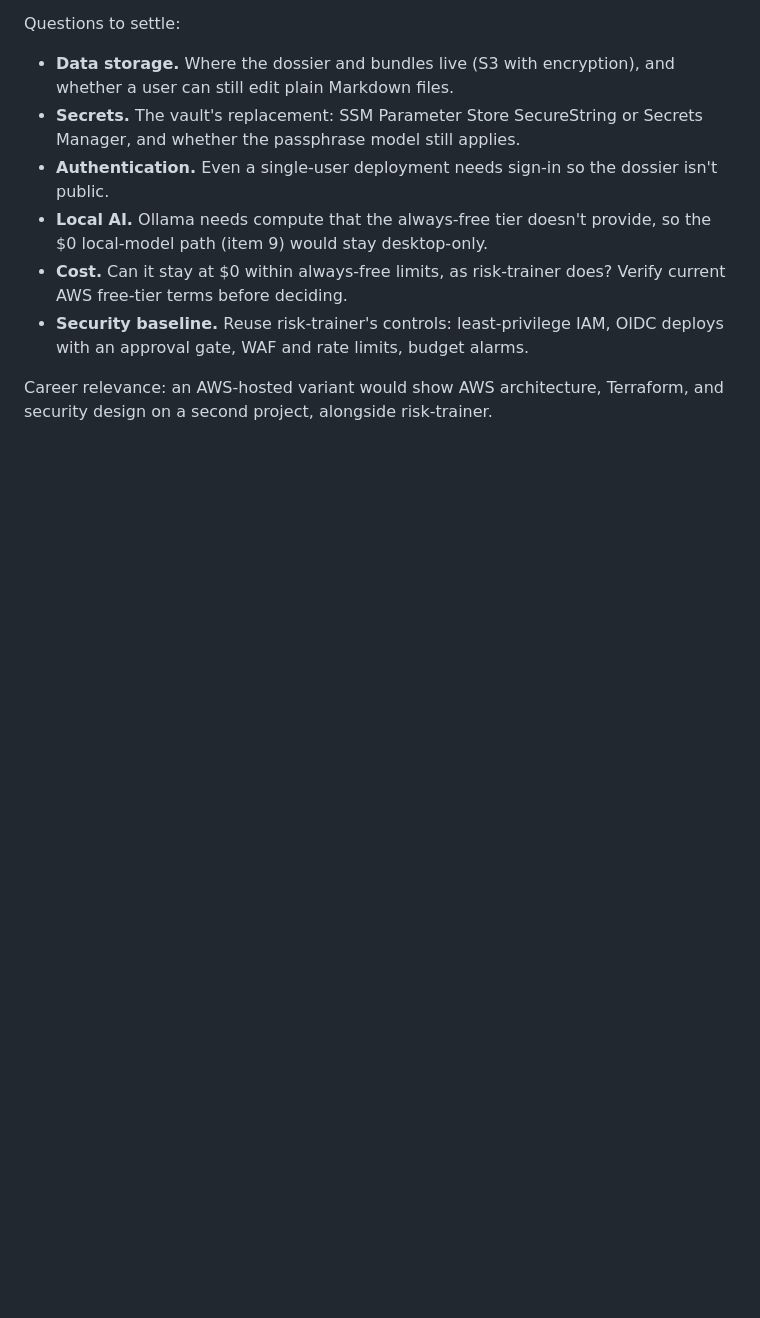
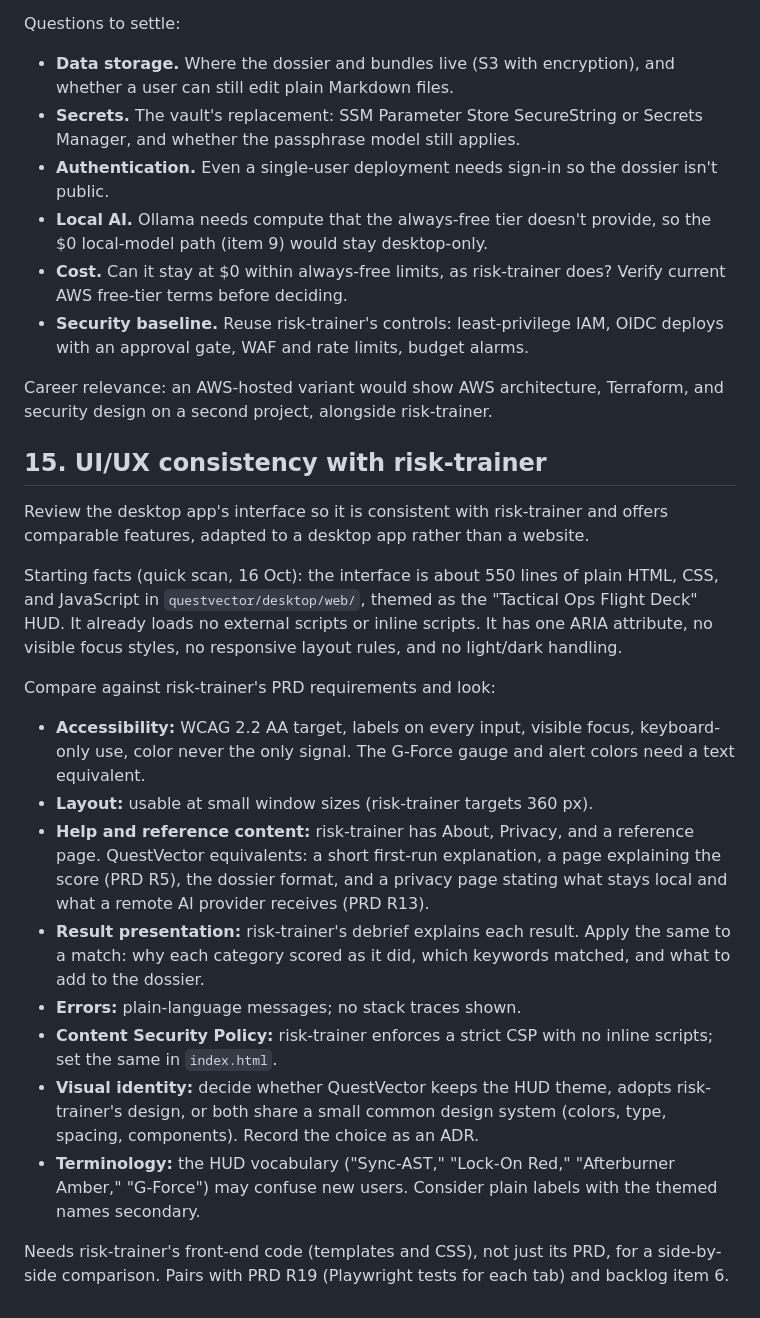
Before and after one commit to dustenatx/QuestVector, a Markdown page: docs/BACKLOG.md, the part around the change. GitHub-like rendering; blank space fills up the shorter version.

Commit message:
Backlog: UI/UX consistency with risk-trainer (item 15)
Co-Authored-By: Claude Opus 5.5 <noreply@anthropic.com>
Claude-Session: https://claude.ai/code/session_01Ba4LEceAFNjFHXAQaGWcBr

```diff
--- a/docs/BACKLOG.md
+++ b/docs/BACKLOG.md
@@ -227,3 +227,39 @@ Questions to settle:
 
 Career relevance: an AWS-hosted variant would show AWS architecture,
 Terraform, and security design on a second project, alongside risk-trainer.
+
+## 15. UI/UX consistency with risk-trainer
+Review the desktop app's interface so it is consistent with risk-trainer and
+offers comparable features, adapted to a desktop app rather than a website.
+
+Starting facts (quick scan, 16 Oct): the interface is about 550 lines of
+plain HTML, CSS, and JavaScript in `questvector/desktop/web/`, themed as the
+"Tactical Ops Flight Deck" HUD. It already loads no external scripts or
+inline scripts. It has one ARIA attribute, no visible focus styles, no
+responsive layout rules, and no light/dark handling.
+
+Compare against risk-trainer's PRD requirements and look:
+- **Accessibility:** WCAG 2.2 AA target, labels on every input, visible
+  focus, keyboard-only use, color never the only signal. The G-Force gauge
+  and alert colors need a text equivalent.
+- **Layout:** usable at small window sizes (risk-trainer targets 360 px).
+- **Help and reference content:** risk-trainer has About, Privacy, and a
+  reference page. QuestVector equivalents: a short first-run explanation, a
+  page explaining the score (PRD R5), the dossier format, and a privacy page
+  stating what stays local and what a remote AI provider receives (PRD R13).
+- **Result presentation:** risk-trainer's debrief explains each result.
+  Apply the same to a match: why each category scored as it did, which
+  keywords matched, and what to add to the dossier.
+- **Errors:** plain-language messages; no stack traces shown.
+- **Content Security Policy:** risk-trainer enforces a strict CSP with no
+  inline scripts; set the same in `index.html`.
+- **Visual identity:** decide whether QuestVector keeps the HUD theme,
+  adopts risk-trainer's design, or both share a small common design system
+  (colors, type, spacing, components). Record the choice as an ADR.
+- **Terminology:** the HUD vocabulary ("Sync-AST," "Lock-On Red,"
+  "Afterburner Amber," "G-Force") may confuse new users. Consider plain
+  labels with the themed names secondary.
+
+Needs risk-trainer's front-end code (templates and CSS), not just its PRD,
+for a side-by-side comparison. Pairs with PRD R19 (Playwright tests for each
+tab) and backlog item 6.
```
